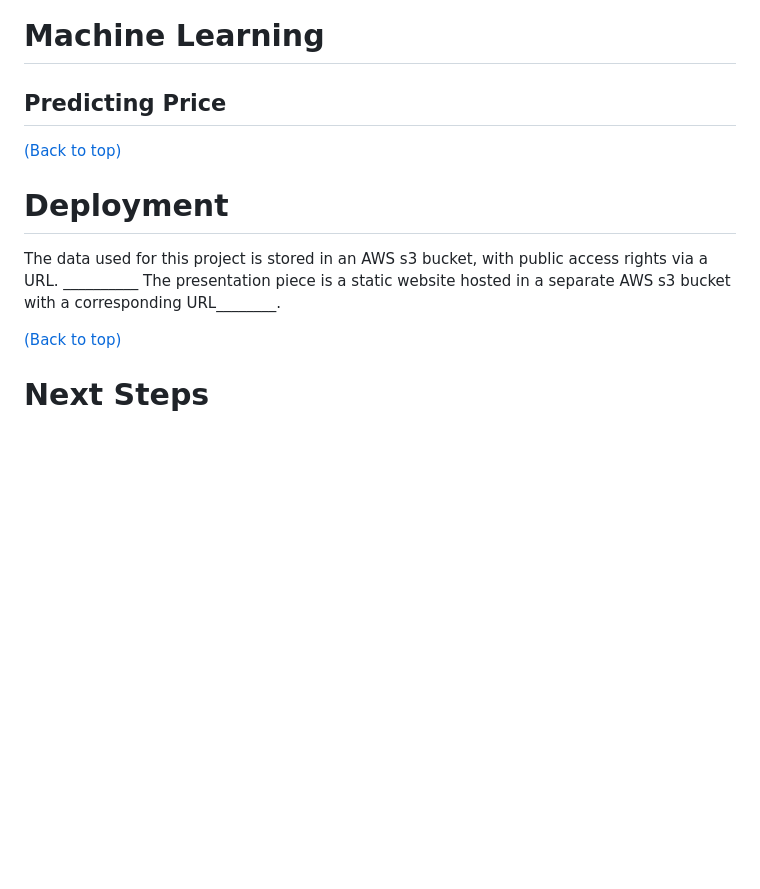
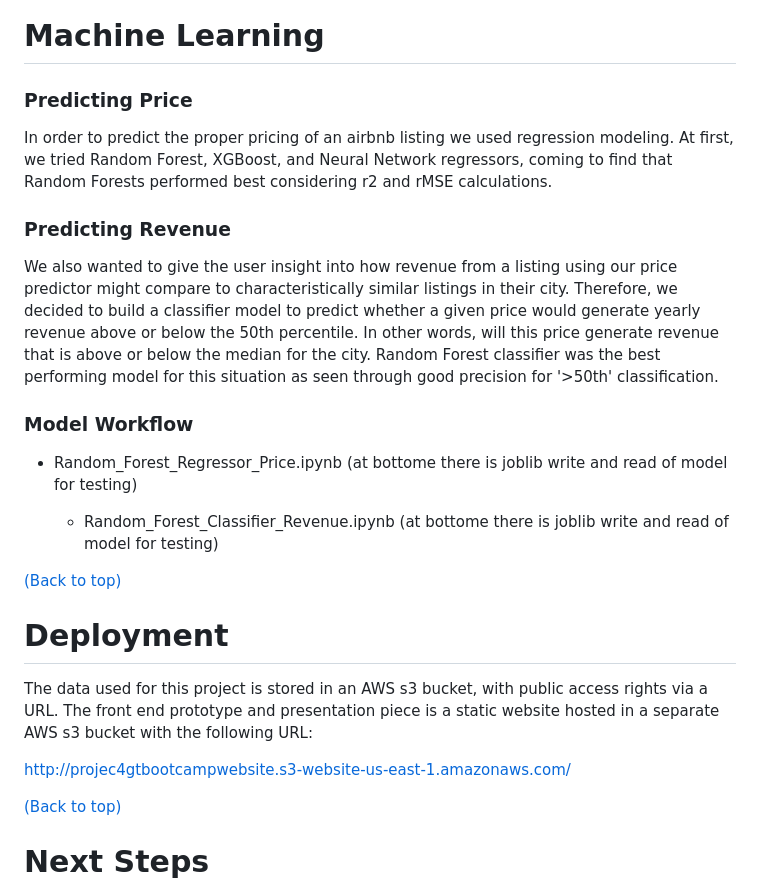
Before and after one commit to mradovic10/Airbnb_ProfitPilot, a Markdown page: README.md, the part around the change. GitHub-like rendering; blank space fills up the shorter version.

Commit message:
third readme

```diff
--- a/README.md
+++ b/README.md
@@ -65,15 +65,36 @@ binned in order to reduce noise. Amenities, bathrooms, bedrooms, acccommodates,
 
 # Machine Learning
 
-## Predicting Price
+### Predicting Price
+
+In order to predict the proper pricing of an airbnb listing we used regression modeling. At first,
+we tried Random Forest, XGBoost, and Neural Network regressors, coming to find that Random Forests
+performed best considering r2 and rMSE calculations.
+
+### Predicting Revenue
+
+We also wanted to give the user insight into how revenue from a listing using our price predictor
+might compare to characteristically similar listings in their city. Therefore, we decided to build
+a classifier model to predict whether a given price would generate yearly revenue above or below the
+50th percentile. In other words, will this price generate revenue that is above or below the median
+for the city. Random Forest classifier was the best performing model for this situation as seen through
+good precision for '>50th' classification.
+
+### Model Workflow
+
+* Random_Forest_Regressor_Price.ipynb (at bottome there is joblib write and read of model for testing)
+
+    - Random_Forest_Classifier_Revenue.ipynb (at bottome there is joblib write and read of model for testing)
 
 [(Back to top)](#table-of-contents)
 
 # Deployment
 
 The data used for this project is stored in an AWS s3 bucket, with public access rights via a URL.
-__________ The presentation piece is a static website hosted in a separate AWS s3 bucket with
-a corresponding URL________.
+The front end prototype and presentation piece is a static website hosted in a separate AWS s3
+bucket with the following URL:
+
+http://projec4gtbootcampwebsite.s3-website-us-east-1.amazonaws.com/
 
 [(Back to top)](#table-of-contents)
 
```
